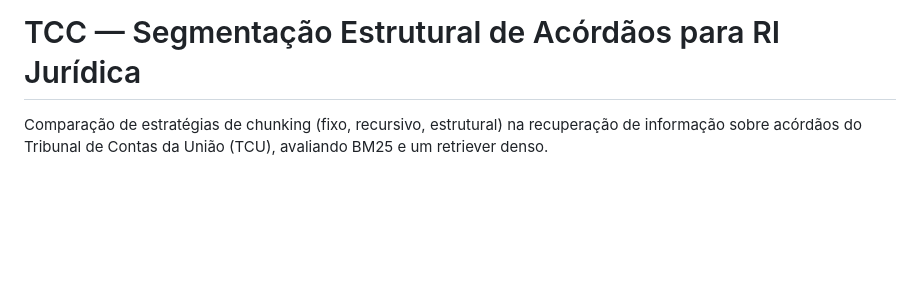
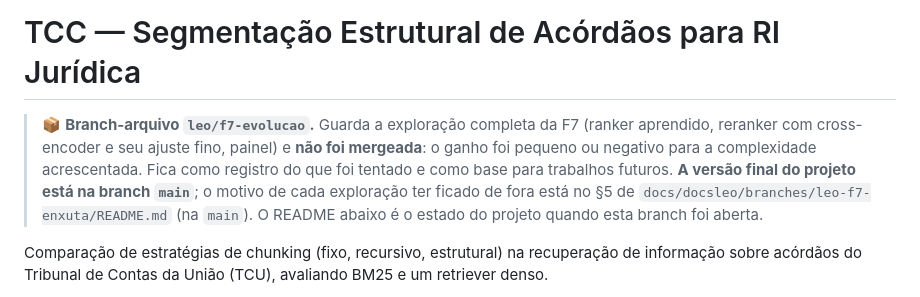
Before and after one commit to igormamus1703/tcc-segundo-semestre, a Markdown page: README.md, the part around the change. Rendered like a GitHub page; blank space fills up the shorter version.

Commit message:
Marca a branch como arquivo da exploracao completa da F7
A versao final do projeto esta na main. Esta branch fica como registro do
que foi tentado (ranker aprendido, reranker e ajuste fino, com ganho pequeno
ou negativo para a complexidade acrescentada) e como base para trabalhos
futuros.

```diff
--- a/README.md
+++ b/README.md
@@ -1,4 +1,13 @@
 # TCC — Segmentação Estrutural de Acórdãos para RI Jurídica
+
+> 📦 **Branch-arquivo `leo/f7-evolucao`.** Guarda a exploração completa da F7
+> (ranker aprendido, reranker com cross-encoder e seu ajuste fino, painel) e
+> **não foi mergeada**: o ganho foi pequeno ou negativo para a complexidade
+> acrescentada. Fica como registro do que foi tentado e como base para
+> trabalhos futuros. **A versão final do projeto está na branch `main`**; o
+> motivo de cada exploração ter ficado de fora está no §5 de
+> `docs/docsleo/branches/leo-f7-enxuta/README.md` (na `main`). O README abaixo
+> é o estado do projeto quando esta branch foi aberta.
 
 Comparação de estratégias de chunking (fixo, recursivo, estrutural) na
 recuperação de informação sobre acórdãos do Tribunal de Contas da União
```
